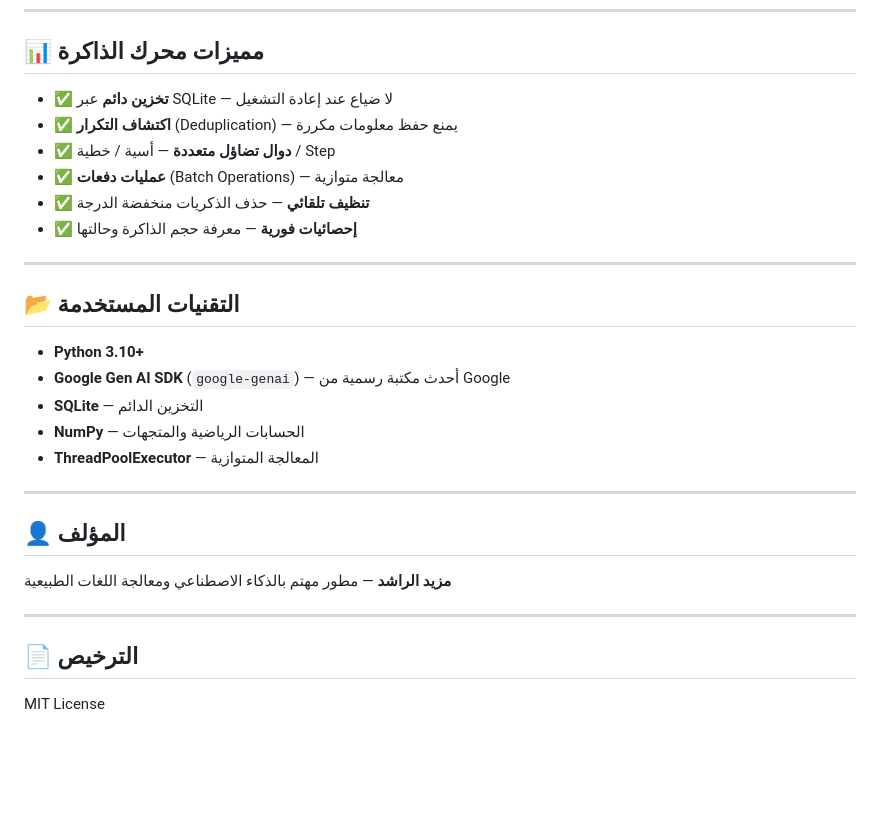
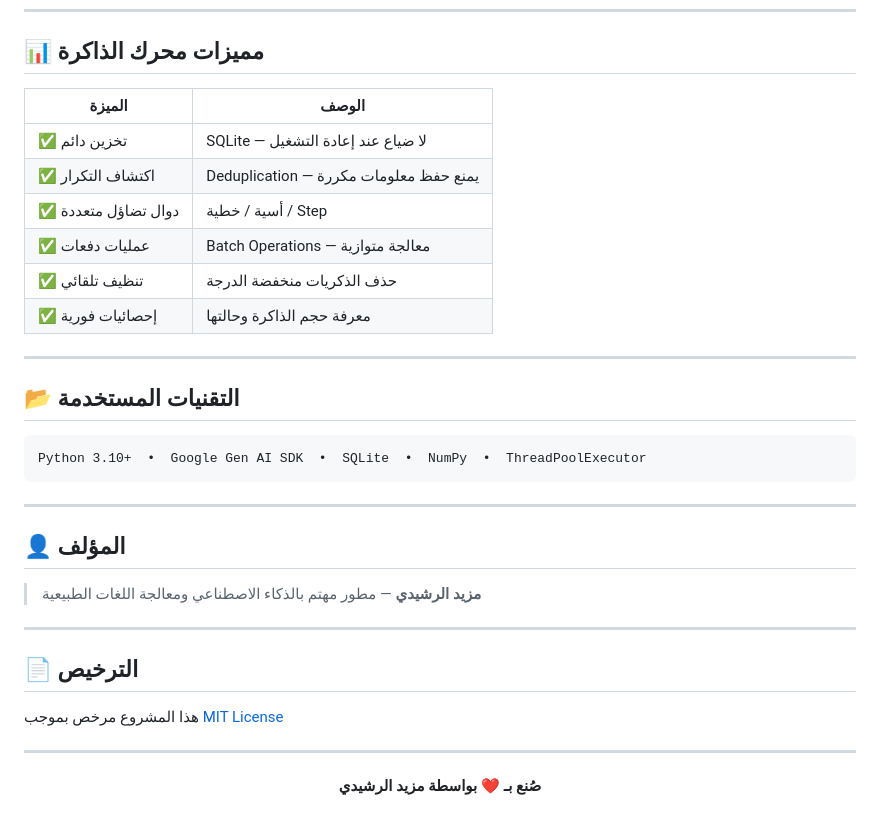
Before and after one commit to mzydhaif11-ctrl/Suggested-Workflows, a Markdown page: README.md, the part around one of its changes. Drawn GitHub-style; blank space fills up the shorter version.

````diff
--- a/README.md
+++ b/README.md
@@ -127,31 +144,39 @@ python main.py
 
 ## 📊 مميزات محرك الذاكرة
 
-- ✅ **تخزين دائم** عبر SQLite — لا ضياع عند إعادة التشغيل
-- ✅ **اكتشاف التكرار** (Deduplication) — يمنع حفظ معلومات مكررة
-- ✅ **دوال تضاؤل متعددة** — أسية / خطية / Step
-- ✅ **عمليات دفعات** (Batch Operations) — معالجة متوازية
-- ✅ **تنظيف تلقائي** — حذف الذكريات منخفضة الدرجة
-- ✅ **إحصائيات فورية** — معرفة حجم الذاكرة وحالتها
+| الميزة | الوصف |
+|--------|-------|
+| ✅ تخزين دائم | SQLite — لا ضياع عند إعادة التشغيل |
+| ✅ اكتشاف التكرار | Deduplication — يمنع حفظ معلومات مكررة |
+| ✅ دوال تضاؤل متعددة | أسية / خطية / Step |
+| ✅ عمليات دفعات | Batch Operations — معالجة متوازية |
+| ✅ تنظيف تلقائي | حذف الذكريات منخفضة الدرجة |
+| ✅ إحصائيات فورية | معرفة حجم الذاكرة وحالتها |
 
 ---
 
 ## 📂 التقنيات المستخدمة
 
-- **Python 3.10+**
-- **Google Gen AI SDK** (`google-genai`) — أحدث مكتبة رسمية من Google
-- **SQLite** — التخزين الدائم
-- **NumPy** — الحسابات الرياضية والمتجهات
-- **ThreadPoolExecutor** — المعالجة المتوازية
+```
+Python 3.10+  •  Google Gen AI SDK  •  SQLite  •  NumPy  •  ThreadPoolExecutor
+```
 
 ---
 
 ## 👤 المؤلف
 
-**مزيد الراشد** — مطور مهتم بالذكاء الاصطناعي ومعالجة اللغات الطبيعية
+> **مزيد الرشيدي** — مطور مهتم بالذكاء الاصطناعي ومعالجة اللغات الطبيعية
 
 ---
 
 ## 📄 الترخيص
 
-MIT License
+هذا المشروع مرخص بموجب [MIT License](LICENSE)
+
+---
+
+<div align="center">
+
+**صُنع بـ ❤️ بواسطة مزيد الرشيدي**
+
+</div>
````
Also changed, not shown: other parts of README.md (+33 -16 lines).
